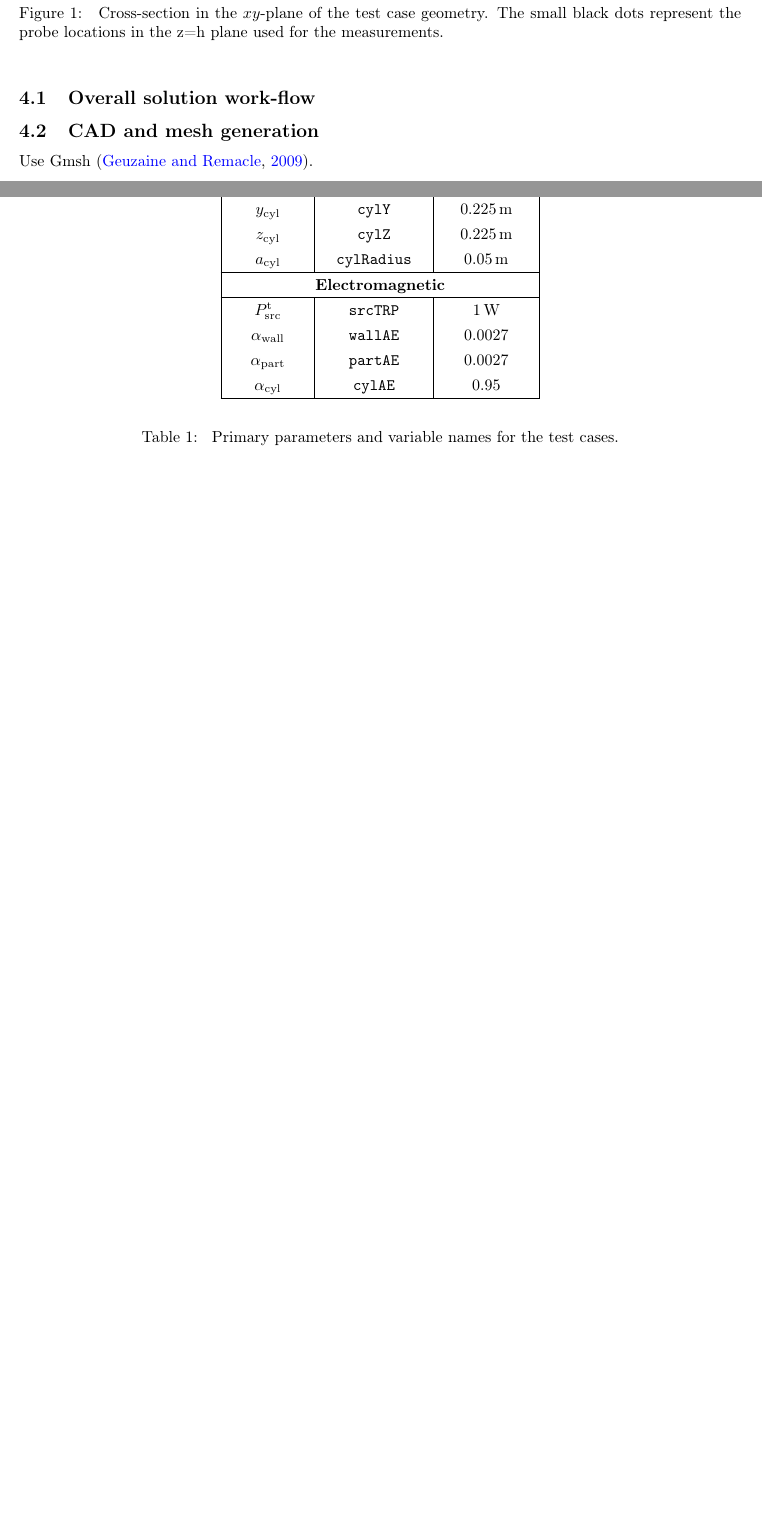
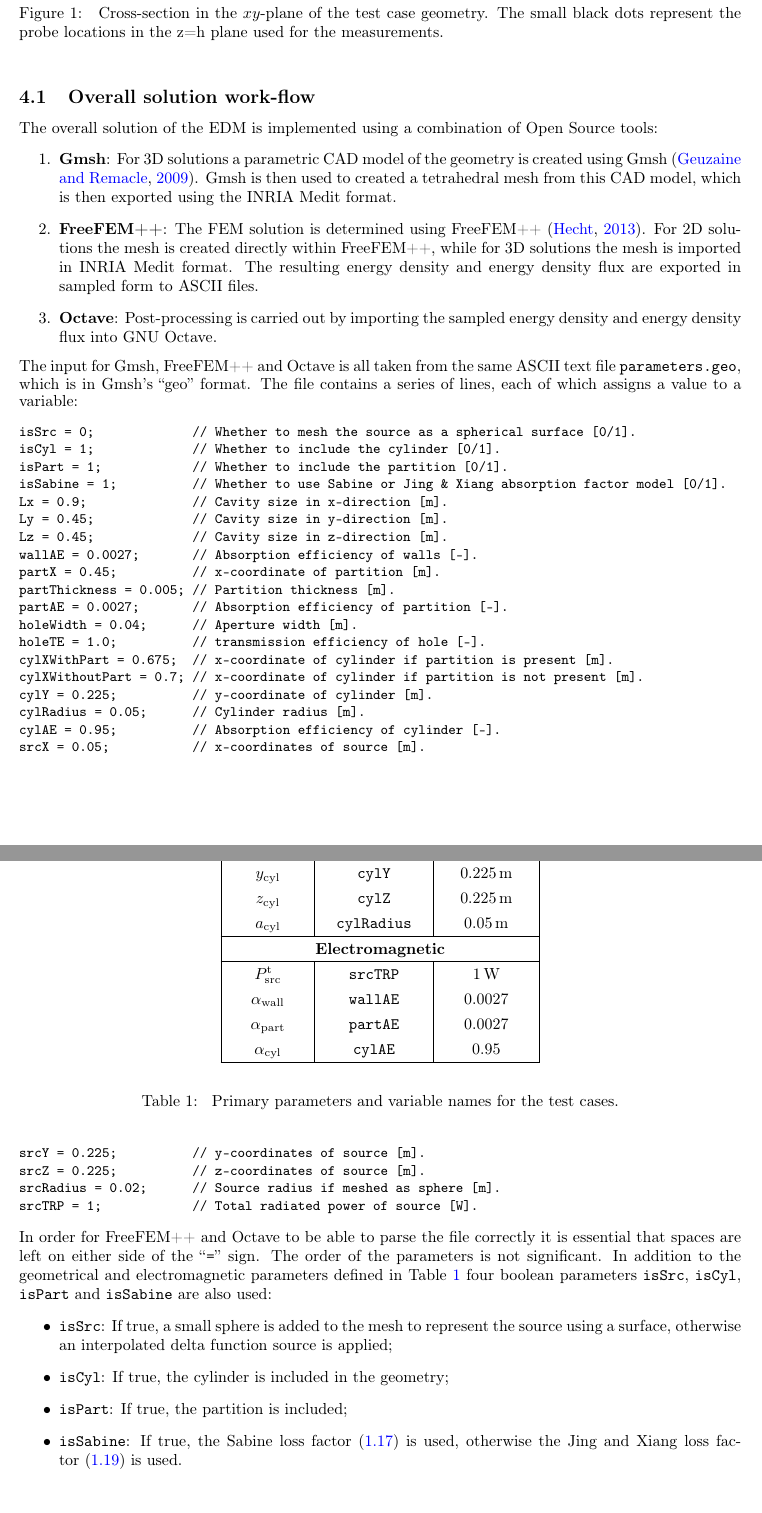
Before and after one commit to flintoftid/edmctc, a LaTeX document (doc/Implementation_Notes/EDM_Implementation_Notes.tex): two parts of pages 15 and 16 of 32 before the commit and two parts of pages 15 and 16 of 33 after it, joined at a grey line, cut so that both start at the same text, the shorter picture padded with empty space. Compiled offline with pdfLaTeX.

```diff
--- a/doc/Implementation_Notes/EDM_Implementation_Notes.tex
+++ b/doc/Implementation_Notes/EDM_Implementation_Notes.tex
@@ -950,10 +948,60 @@
 \subsection[Overall solution work-flow]{Overall solution work-flow}
 \label{sc:tcs:workflow}
 
-\subsection[CAD and mesh generation]{CAD and mesh generation}
-\label{sc:tcs:cadmesh}
+The overall solution of the EDM is implemented using a combination of Open Source tools:
+\begin{enumerate}
+ \item \textbf{Gmsh}: For 3D solutions a parametric CAD model of the geometry is created using
+ Gmsh~\citep{Geuzaine2009}. Gmsh is then used to created a tetrahedral mesh from this CAD model, which
+ is then exported using the INRIA Medit format.
+ \item \textbf{FreeFEM++}: The FEM solution is determined using FreeFEM++~\citep{Hecht2013}. For 2D
+ solutions the mesh is created directly within FreeFEM++, while for 3D solutions the mesh is imported in INRIA
+ Medit format. The resulting energy density and energy density flux are exported in sampled form to ASCII files.
+ \item \textbf{Octave}: Post-processing is carried out by importing the sampled energy density and energy density
+ flux into GNU Octave.
+\end{enumerate}
+The input for Gmsh, FreeFEM++ and Octave is all taken from the same ASCII text file \texttt{parameters.geo}, which
+is in Gmsh's ``geo'' format. The file contains a series of lines, each of which assigns a value to a variable:
+{\small
+\begin{verbatim}
+isSrc = 0;             // Whether to mesh the source as a spherical surface [0/1].
+isCyl = 1;             // Whether to include the cylinder [0/1].
+isPart = 1;            // Whether to include the partition [0/1].
+isSabine = 1;          // Whether to use Sabine or Jing & Xiang absorption factor model [0/1].
+Lx = 0.9;              // Cavity size in x-direction [m].
+Ly = 0.45;             // Cavity size in y-direction [m].
+Lz = 0.45;             // Cavity size in z-direction [m].
+wallAE = 0.0027;       // Absorption efficiency of walls [-].
+partX = 0.45;          // x-coordinate of partition [m].
+partThickness = 0.005; // Partition thickness [m].
+partAE = 0.0027;       // Absorption efficiency of partition [-].
+holeWidth = 0.04;      // Aperture width [m].
+holeTE = 1.0;          // transmission efficiency of hole [-].
+cylXWithPart = 0.675;  // x-coordinate of cylinder if partition is present [m].
+cylXWithoutPart = 0.7; // x-coordinate of cylinder if partition is not present [m].
+cylY = 0.225;          // y-coordinate of cylinder [m].
+cylRadius = 0.05;      // Cylinder radius [m].
+cylAE = 0.95;          // Absorption efficiency of cylinder [-].
+srcX = 0.05;           // x-coordinates of source [m].
+srcY = 0.225;          // y-coordinates of source [m].
+srcZ = 0.225;          // z-coordinates of source [m].
+srcRadius = 0.02;      // Source radius if meshed as sphere [m].
+srcTRP = 1;            // Total radiated power of source [W].
+\end{verbatim}}
+\noindent In order for FreeFEM++ and Octave to be able to parse the file correctly it is essential
+that spaces are left on either side of the ``\texttt{=}'' sign. The order of the parameters is
+not significant. In addition to the geometrical and electromagnetic parameters defined in Table~\ref{tb:tcparam}
+four boolean parameters \texttt{isSrc}, \texttt{isCyl}, \texttt{isPart} and \texttt{isSabine} are
+also used:
+\begin{itemize}
+ \item \textbf{\texttt{isSrc}}: If true, a small sphere is added to the mesh to represent the source using a surface,
+ otherwise an interpolated delta function source is applied;
+ \item \textbf{\texttt{isCyl}}: If true, the cylinder is included in the geometry;
+ \item \textbf{\texttt{isPart}}: If true, the partition is included;
+ \item \textbf{\texttt{isSabine}}: If true, the Sabine loss factor~(\ref{eq:ecsabine}) is used,
+ otherwise the Jing and Xiang loss factor~(\ref{eq:ecjing}) is used.
+\end{itemize}
 
-Use Gmsh~\citep{Geuzaine2009}.
+
 
 \begin{figure}[ht]
 \begin{center}
```
Also changed, not shown: doc/Implementation_Notes/EDM_Implementation_Notes.bib (+22 -0 lines), ReadMe.md, doc/Implementation_Notes/EDM_Implementation_Notes.tex (81 more changed lines).
